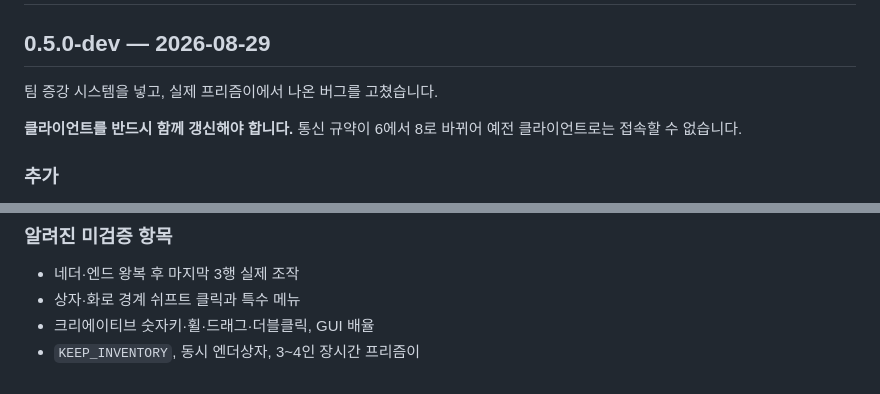
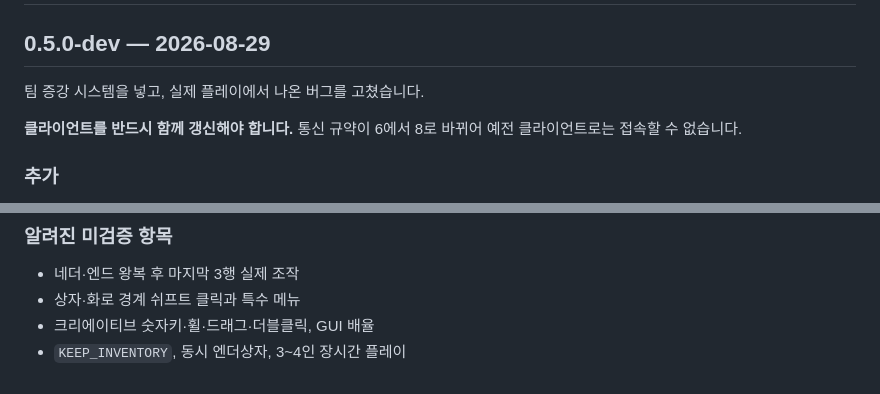
Before and after one commit to Yumesa2025/Minecraft_HPShareMod, a Markdown page: CHANGELOG.md, 2 parts joined by grey strips. Drawn GitHub-style.

```diff
--- a/CHANGELOG.md
+++ b/CHANGELOG.md
@@ -2,7 +2,7 @@
 
 ## 0.5.0-dev — 2026-08-29
 
-팀 증강 시스템을 넣고, 실제 프리즘이에서 나온 버그를 고쳤습니다.
+팀 증강 시스템을 넣고, 실제 플레이에서 나온 버그를 고쳤습니다.
 
 **클라이언트를 반드시 함께 갱신해야 합니다.** 통신 규약이 6에서 8로 바뀌어
 예전 클라이언트로는 접속할 수 없습니다.
@@ -67,4 +67,4 @@
 - 네더·엔드 왕복 후 마지막 3행 실제 조작
 - 상자·화로 경계 쉬프트 클릭과 특수 메뉴
 - 크리에이티브 숫자키·휠·드래그·더블클릭, GUI 배율
-- `KEEP_INVENTORY`, 동시 엔더상자, 3~4인 장시간 프리즘이
+- `KEEP_INVENTORY`, 동시 엔더상자, 3~4인 장시간 플레이
```
Also changed, not shown: README.md (+36 -8 lines).
